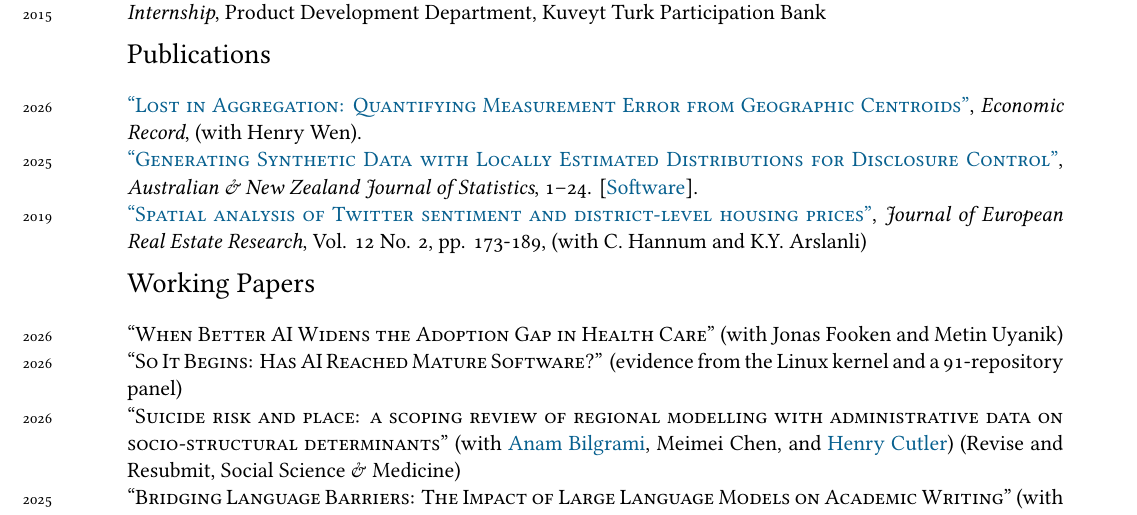
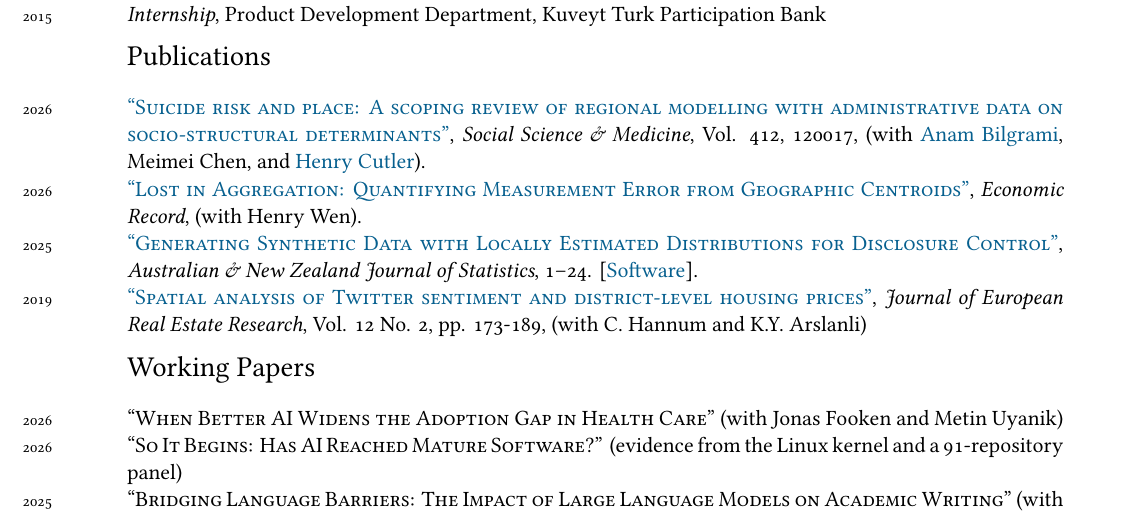
Before and after one commit to alfurka/alfurka.github.io, a LaTeX CV (CV/cv.tex): part of page 1 of 3, cut so that both start at the same text. Compiled offline with XeLaTeX; a missing font is replaced by an installed copy or a similar font.

Commit message:
Add published SSM paper (suicide risk and place scoping review) to research page and CV

```diff
--- a/CV/cv.tex
+++ b/CV/cv.tex
@@ -91,6 +91,7 @@ I am a Research Fellow at the Macquarie University Centre for Health Economy. I
 
 \sectionn{Publications}
 
+\years{2026} \href{https://doi.org/10.1016/j.socscimed.2026.120017}{\textsc{``Suicide risk and place: A scoping review of regional modelling with administrative data on socio-structural determinants''}}, \textit{Social Science \& Medicine}, Vol. 412, 120017, (with \href{https://sites.google.com/mq.edu.au/anambilgrami/home}{Anam Bilgrami}, Meimei Chen, and \href{https://researchers.mq.edu.au/en/persons/henry-cutler}{Henry Cutler}).\\
 \years{2026} \href{https://doi.org/10.1111/1475-4932.70072}{\textsc{``Lost in Aggregation: Quantifying Measurement Error from Geographic Centroids''}}, \textit{Economic Record}, (with Henry Wen).\\
 \years{2025} \href{https://doi.org/10.1111/anzs.70032}{\textsc{``Generating Synthetic Data with Locally Estimated Distributions for Disclosure Control''}}, \textit{Australian \& New Zealand Journal of Statistics}, 1--24. [\href{https://github.com/alfurka/synloc}{Software}].\\
 \years{2019} \href{https://doi.org/10.1108/JERER-08-2018-0036}{\textsc{``Spatial analysis of Twitter sentiment and district-level housing prices''}}, \textit{Journal of European Real Estate Research}, Vol. 12 No. 2, pp. 173-189, (with C. Hannum and K.Y. Arslanli) \\
@@ -99,7 +100,6 @@ I am a Research Fellow at the Macquarie University Centre for Health Economy. I
 
 \years{2026} \textsc{``When Better AI Widens the Adoption Gap in Health Care''} (with Jonas Fooken and Metin Uyanik)\\
 \years{2026} \textsc{``So It Begins: Has AI Reached Mature Software?''} (evidence from the Linux kernel and a 91-repository panel)\\
-\years{2026} \textsc{``Suicide risk and place: a scoping review of regional modelling with administrative data on socio-structural determinants''} (with \href{https://sites.google.com/mq.edu.au/anambilgrami/home}{Anam Bilgrami}, Meimei Chen, and \href{https://researchers.mq.edu.au/en/persons/henry-cutler}{Henry Cutler}) (Revise and Resubmit, Social Science \& Medicine)\\
 \years{2025} \textsc{``Bridging Language Barriers: The Impact of Large Language Models on Academic Writing''} (with Burak Dalaman and \href{https://sites.google.com/site/nrkettlewell/}{Nathan Kettlewell}) (Reject and Resubmit, Journal of Information Technology, \href{https://papers.ssrn.com/sol3/papers.cfm?abstract_id=5656465}{SSRN})\\
 \years{2024} \textsc{``Social Interactions in the Demand for Private Health Insurance: Evidence from Linked Employer-Employee Data''} (with \href{https://www.aliciarambaldi.net/}{Alicia Rambaldi} and \href{https://sites.google.com/site/christiernrose/}{Chris Rose})\\
 \years{2024} \textsc{``Linked Administrative Data and Estimating the Marginal Willingness to Pay for Amenities''} (with James Hansen and \href{https://www.aliciarambaldi.net/}{Alicia N. Rambaldi}) (\href{https://iariw.org/wp-content/uploads/2024/08/4B-2Rambaldi.pdf}{Draft})\\
```
Also changed, not shown: research.md (+1 -1 lines), CV/cv.pdf, 1 other file.
